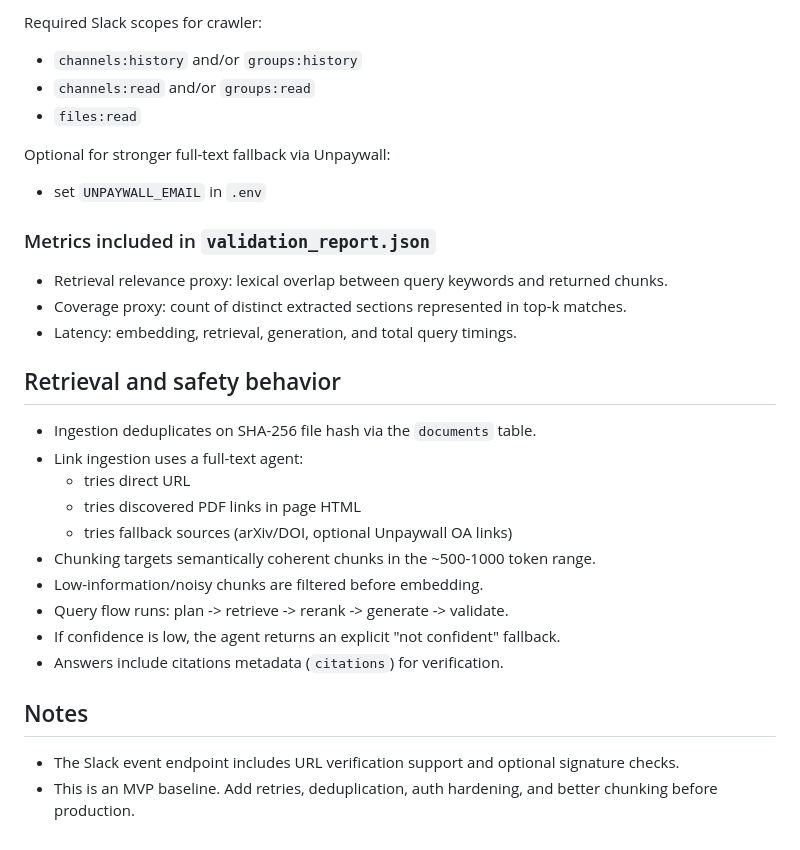
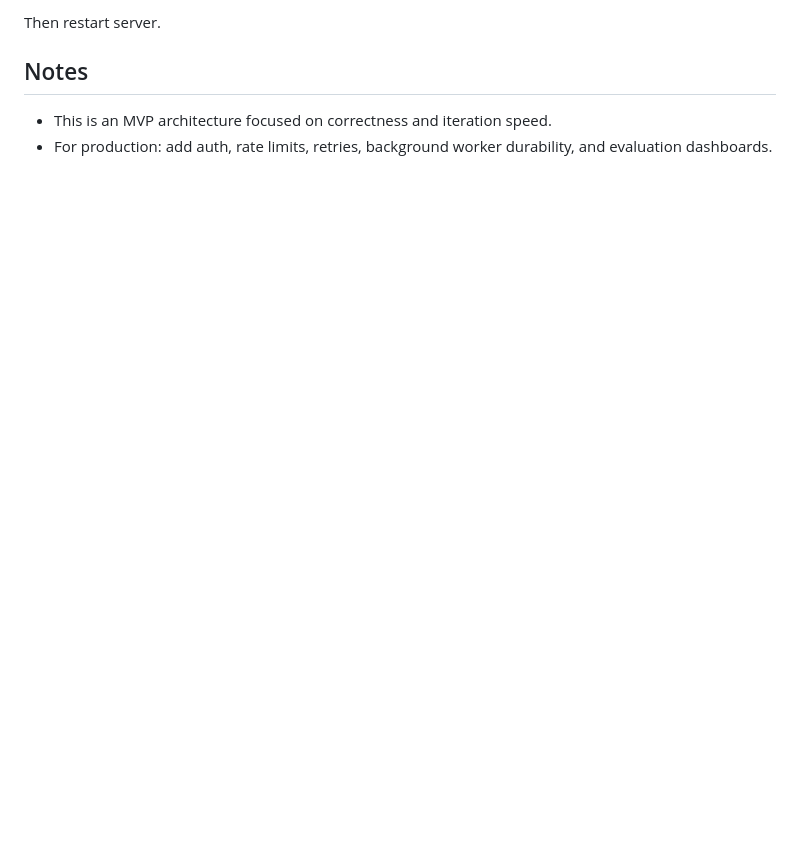
Before and after one commit to Al-Murphy/slack-rag-agent, a Markdown page: README.md, the part around one of its changes. Drawn GitHub-style; blank space fills up the shorter version.

```diff
--- a/README.md
+++ b/README.md
@@ -127,31 +152,6 @@ curl -X POST http://127.0.0.1:8000/slack/ingest/channels \\
-Required Slack scopes for crawler:
-- `channels:history` and/or `groups:history`
-- `channels:read` and/or `groups:read`
-- `files:read`
-
-Optional for stronger full-text fallback via Unpaywall:
-- set `UNPAYWALL_EMAIL` in `.env`
-
-### Metrics included in `validation_report.json`
-
-- Retrieval relevance proxy: lexical overlap between query keywords and returned chunks.
-- Coverage proxy: count of distinct extracted sections represented in top-k matches.
-- Latency: embedding, retrieval, generation, and total query timings.
-
-## Retrieval and safety behavior
-
-- Ingestion deduplicates on SHA-256 file hash via the `documents` table.
-- Link ingestion uses a full-text agent:
-  - tries direct URL
-  - tries discovered PDF links in page HTML
-  - tries fallback sources (arXiv/DOI, optional Unpaywall OA links)
-- Chunking targets semantically coherent chunks in the ~500-1000 token range.
-- Low-information/noisy chunks are filtered before embedding.
-- Query flow runs: plan -> retrieve -> rerank -> generate -> validate.
-- If confidence is low, the agent returns an explicit \"not confident\" fallback.
-- Answers include citations metadata (`citations`) for verification.
+Then restart server.
 
 ## Notes
 
-- The Slack event endpoint includes URL verification support and optional signature checks.
-- This is an MVP baseline. Add retries, deduplication, auth hardening, and better chunking before production.
+- This is an MVP architecture focused on correctness and iteration speed.
+- For production: add auth, rate limits, retries, background worker durability, and evaluation dashboards.
```
Also changed, not shown: other parts of README.md (+110 -85 lines).
